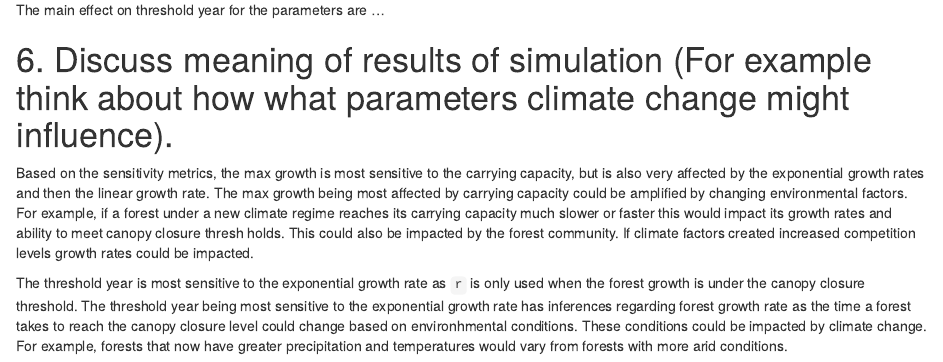
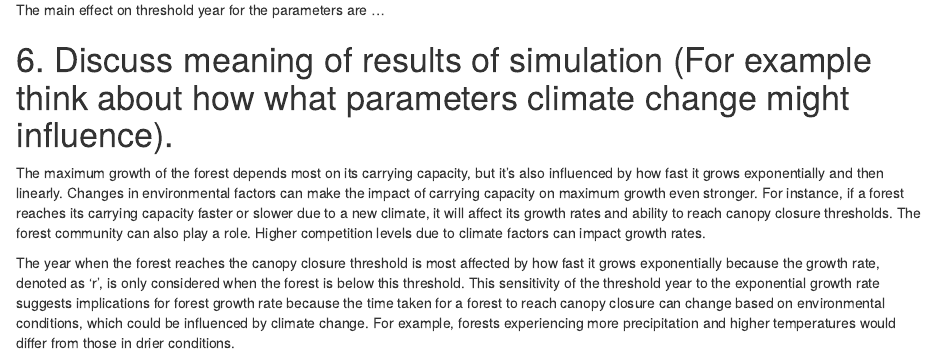
Before and after one commit to rosemaryjuarez/sobol-ode, an R Markdown document (sobol-ode-hw.Rmd): the page in a window 1100 px wide, from 3220 px down. Rendered offline with R 4.5, knitr and Pandoc, with nearby package versions; code that draws random numbers runs with fixed seeds of ours; some code elsewhere in the file could not run offline.

Commit message:
added question 6

```diff
--- a/sobol-ode-hw.Rmd
+++ b/sobol-ode-hw.Rmd
@@ -159,6 +159,7 @@ The main effect on threshold year for the parameters are ...
 
 # 6. Discuss meaning of results of simulation (For example think about how what parameters climate change might influence).
 
-Based on the sensitivity metrics, the max growth is most sensitive to the carrying capacity, but is also very affected by the exponential growth rates and then the linear growth rate. The max growth being most affected by carrying capacity could be amplified by changing environmental factors. For example, if a forest under a new climate regime reaches its carrying capacity much slower or faster this would impact its growth rates and ability to meet canopy closure thresh holds. This could also be impacted by the forest community. If climate factors created increased competition levels growth rates could be impacted.
 
-The threshold year is most sensitive to the exponential growth rate as `r` is only used when the forest growth is under the canopy closure threshold. The threshold year being most sensitive to the exponential growth rate has inferences regarding forest growth rate as the time a forest takes to reach the canopy closure level could change based on environhmental conditions. These conditions could be impacted by climate change. For example, forests that now have greater precipitation and temperatures would vary from forests with more arid conditions.
+The maximum growth of the forest depends most on its carrying capacity, but it's also influenced by how fast it grows exponentially and then linearly. Changes in environmental factors can make the impact of carrying capacity on maximum growth even stronger. For instance, if a forest reaches its carrying capacity faster or slower due to a new climate, it will affect its growth rates and ability to reach canopy closure thresholds. The forest community can also play a role. Higher competition levels due to climate factors can impact growth rates.
+
+The year when the forest reaches the canopy closure threshold is most affected by how fast it grows exponentially because the growth rate, denoted as 'r', is only considered when the forest is below this threshold. This sensitivity of the threshold year to the exponential growth rate suggests implications for forest growth rate because the time taken for a forest to reach canopy closure can change based on environmental conditions, which could be influenced by climate change. For example, forests experiencing more precipitation and higher temperatures would differ from those in drier conditions.
```
